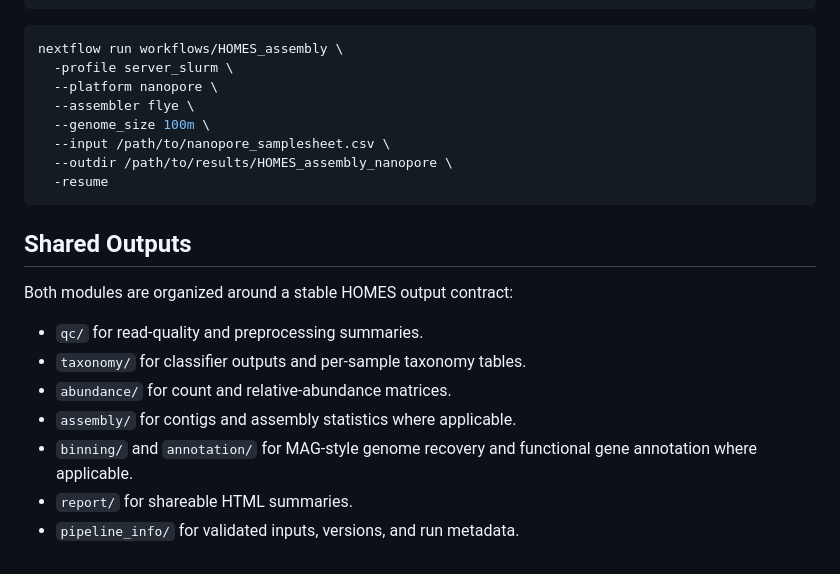
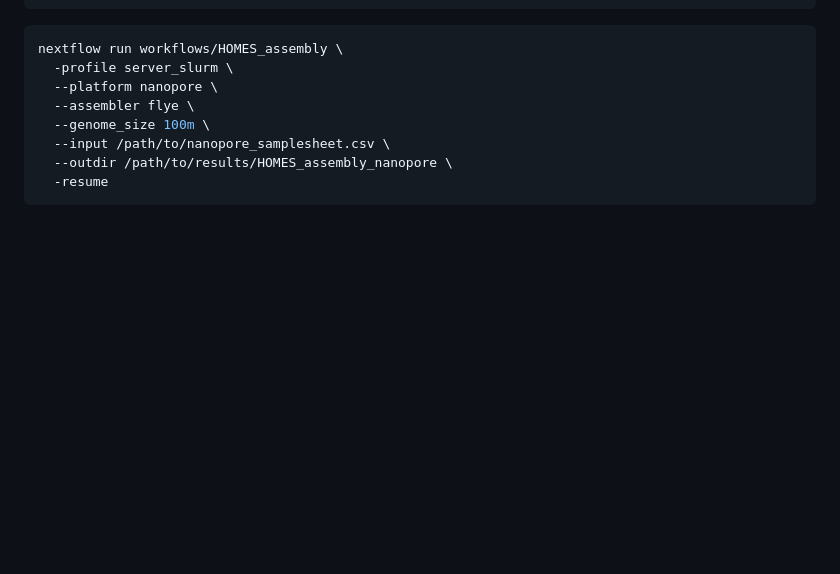
Before and after one commit to Harper19/HOMES, a Markdown page: README.md, the part around the change. Drawn GitHub-style; blank space fills up the shorter version.

Commit message:
Edit redme
Edit redme

````diff
--- a/README.md
+++ b/README.md
@@ -134,15 +134,3 @@ nextflow run workflows/HOMES_assembly \
   --outdir /path/to/results/HOMES_assembly_nanopore \
   -resume
 ```
-
-## Shared Outputs
-
-Both modules are organized around a stable HOMES output contract:
-
-- `qc/` for read-quality and preprocessing summaries.
-- `taxonomy/` for classifier outputs and per-sample taxonomy tables.
-- `abundance/` for count and relative-abundance matrices.
-- `assembly/` for contigs and assembly statistics where applicable.
-- `binning/` and `annotation/` for MAG-style genome recovery and functional gene annotation where applicable.
-- `report/` for shareable HTML summaries.
-- `pipeline_info/` for validated inputs, versions, and run metadata.
````
